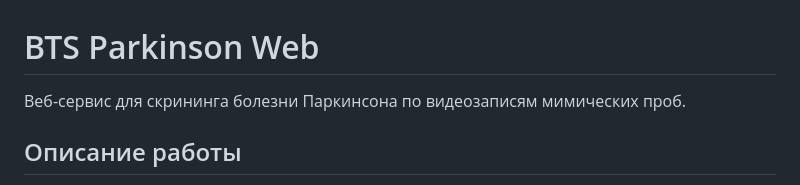
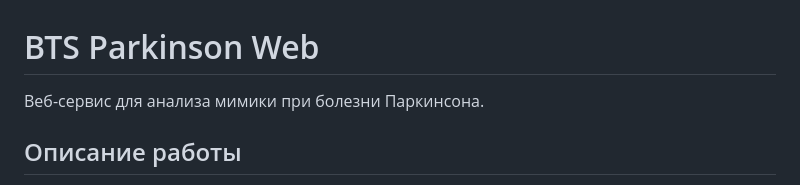
Before and after one commit to AalexeygG/analysis-of-hypomimia-in-pd, a Markdown page: README.md, the part around the change. GitHub-like rendering.

```diff
--- a/README.md
+++ b/README.md
@@ -1,6 +1,6 @@
 # BTS Parkinson Web
 
-Веб-сервис для скрининга болезни Паркинсона по видеозаписям мимических проб.
+Веб-сервис для анализа мимики при болезни Паркинсона.
 
 ## Описание работы
 
```
